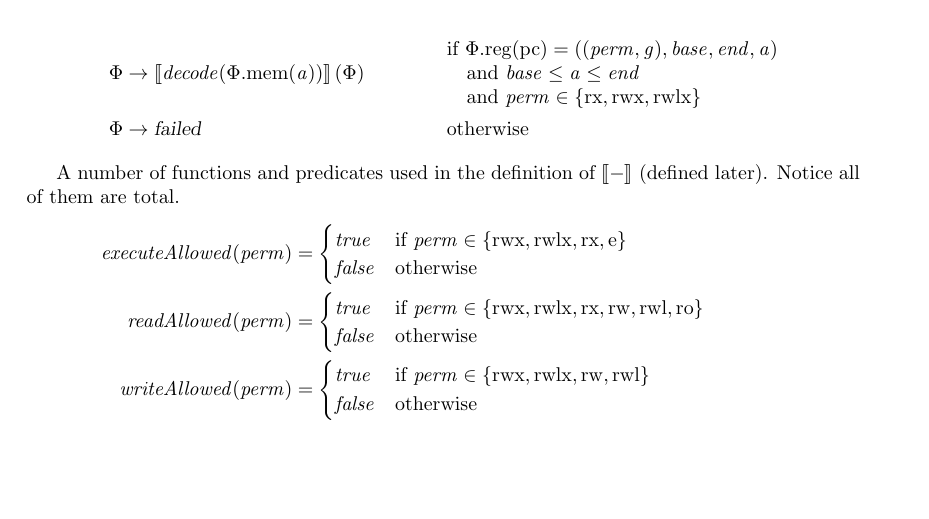
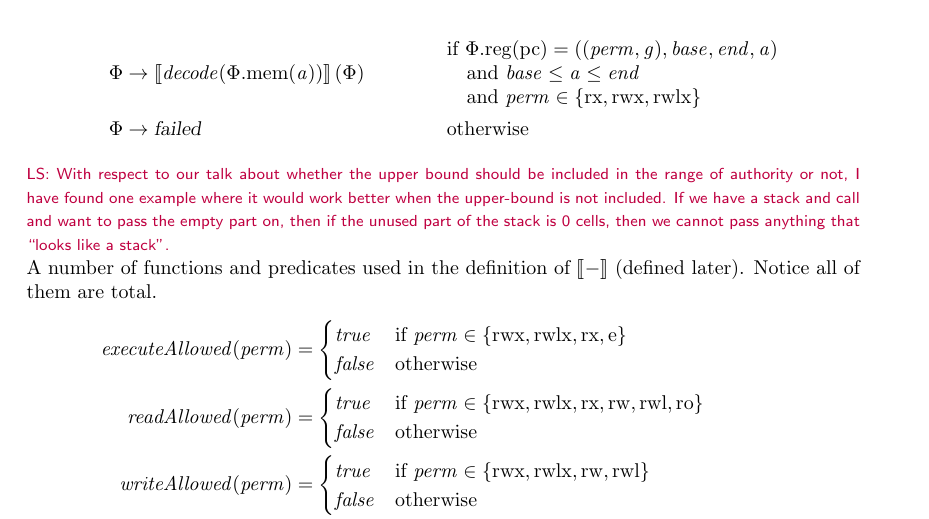
Before and after one commit to dominiquedevriese/capability-machine-reasoning-on-paper, a LaTeX document (local-capability-machine.tex): part of page 3 of 31, cut so that both start at the same text, the shorter picture padded with empty space. Compiled offline with pdfLaTeX.

Commit message:
added comment

```diff
--- a/local-capability-machine.tex
+++ b/local-capability-machine.tex
@@ -455,7 +453,7 @@ Further, assume an inverse function, $\decodePermPair{}$, that decodes permissio
                                                               \end{array}\\
 \Phi & \rightarrow \failed                                 & & \text{otherwise}
 \end{align*}
-
+\lau{With respect to our talk about whether the upper bound should be included in the range of authority or not, I have found one example where it would work better when the upper-bound is not included. If we have a stack and call and want to pass the empty part on, then if the unused part of the stack is 0 cells, then we cannot pass anything that ``looks like a stack''.}
 A number of functions and predicates used in the definition of $\sem{-}$ (defined later). Notice all of them are total.
 \begin{align*}
   \executeAllowed{\perm} &=
```
Also changed, not shown: local-capability-machine.tex (2 more changed lines).
